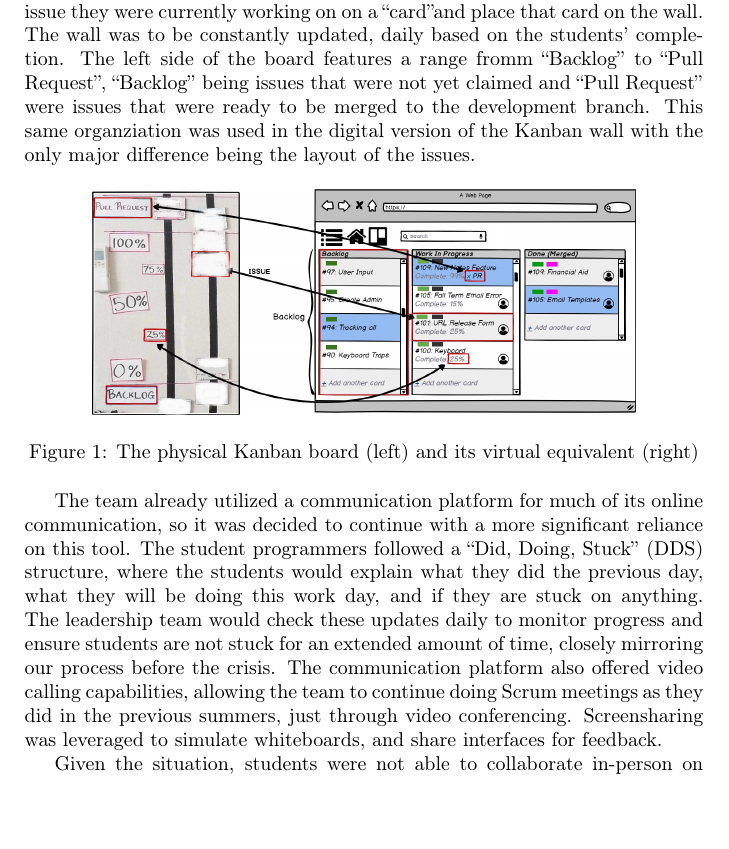
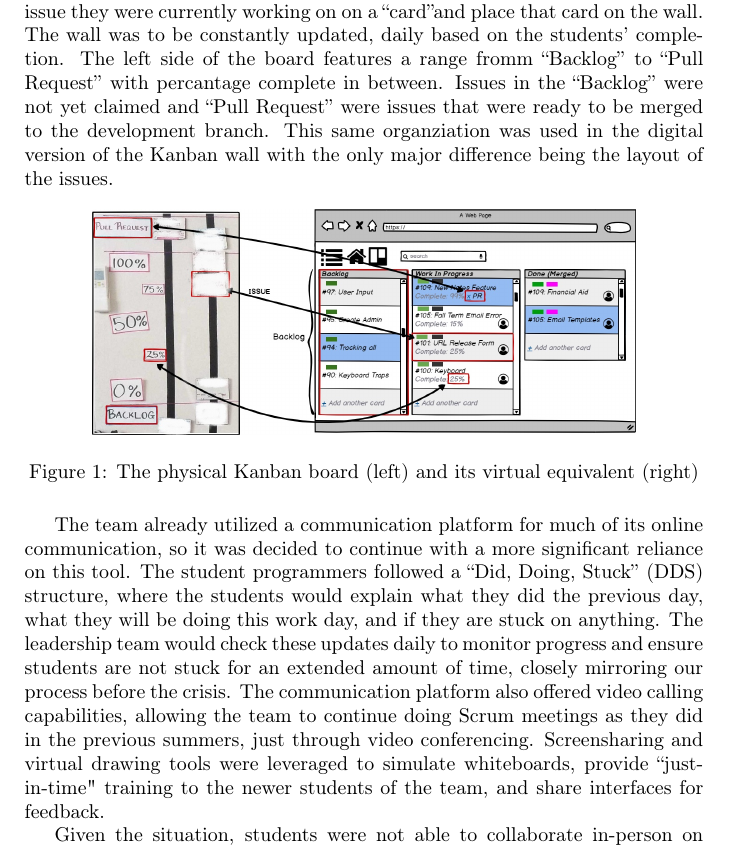
Before and after one commit to sheggen/SSDT-Impact-Paper, a LaTeX paper (main.tex, which reads covid.tex): part of page 8 of 11, cut so that both start at the same text, the shorter picture padded with empty space. Compiled offline with pdfLaTeX.

Commit message:
mo' changes

```diff
--- a/covid.tex
+++ b/covid.tex
@@ -7,7 +7,7 @@ The SSDT team worked with the administration to permit students to work on softw
 The leadership team prepared by reprioritizing all of the remaining issues in the queue. They then did a thorough walkthrough of the current application to identify new issues, as some work was unfinished as students left campus in a hurry. The final and most important step was deciding which tools the team would use that would most closely resemble the workflow that existed while on-campus. Ultimately, the leadership team identified four tools that were key to facilitating student success in a remote SSDT environment: 1) a digital version of the Kanban board for organizing tasks; 2) a communication platform to facilitate online meetings; 3) a wireframing tool for creating low-fidelity prototypes, replacing our paper prototyping process; and 4) a collaborative code editor for modeling pair programming. The next section details how these tools were implemented.
 
 \subsection{New Tools and Processes}
-Above all else, constant and consistent communication between the students and the leadership team was of the utmost importance. Having good visibility on what everyone was working on would be the first step in ensuring progress. An online Kanban board was used to digitize the physical board in our worksspace. Figure~\ref{fig:digitalkanban} shows the old and new versions of the Kanban board, indicating related objects on each. The old version of the board required students to write issue they were currently working on on a ``card''and place that card on the wall. The wall was to be constantly updated, daily based on the students' completion. The left side of the board features a range fromm ``Backlog'' to ``Pull Request'', ``Backlog'' being issues that were not yet claimed and ``Pull Request'' were issues that were ready to be merged to the development branch. This same organziation was used in the digital version of the Kanban wall with the only major difference being the layout of the issues.
+Above all else, constant and consistent communication between the students and the leadership team was of the utmost importance. Having good visibility on what everyone was working on would be the first step in ensuring progress. An online Kanban board was used to digitize the physical board in our worksspace. Figure~\ref{fig:digitalkanban} shows the old and new versions of the Kanban board, indicating related objects on each. The old version of the board required students to write issue they were currently working on on a ``card''and place that card on the wall. The wall was to be constantly updated, daily based on the students' completion. The left side of the board features a range fromm ``Backlog'' to ``Pull Request'' with percantage complete in between. Issues in the  ``Backlog''  were not yet claimed and ``Pull Request'' were issues that were ready to be merged to the development branch. This same organziation was used in the digital version of the Kanban wall with the only major difference being the layout of the issues.
 
 \begin{figure}[h]
  \centering
@@ -16,7 +16,7 @@ Above all else, constant and consistent communication between the students and t
  \label{fig:digitalkanban}
 \end{figure}
 
-The team already utilized a communication platform for much of its online communication, so it was decided to continue with a more significant reliance on this tool. The student programmers followed a ``Did, Doing, Stuck'' (DDS) structure, where the students would explain what they did the previous day, what they will be doing this work day, and if they are stuck on anything. The leadership team would check these updates daily to monitor progress and ensure students are not stuck for an extended amount of time, closely mirroring our process before the crisis. The communication platform also offered video calling capabilities, allowing the team to continue doing Scrum meetings as they did in the previous summers, just through video conferencing. Screensharing was leveraged to simulate whiteboards, and share interfaces for feedback.
+The team already utilized a communication platform for much of its online communication, so it was decided to continue with a more significant reliance on this tool. The student programmers followed a ``Did, Doing, Stuck'' (DDS) structure, where the students would explain what they did the previous day, what they will be doing this work day, and if they are stuck on anything. The leadership team would check these updates daily to monitor progress and ensure students are not stuck for an extended amount of time, closely mirroring our process before the crisis. The communication platform also offered video calling capabilities, allowing the team to continue doing Scrum meetings as they did in the previous summers, just through video conferencing. Screensharing and virtual drawing tools were leveraged to simulate whiteboards,  provide “just-in-time" training to the newer students of the team, and share interfaces for feedback.
 
 Given the situation, students were not able to collaborate in-person on paper prototypes. Instead, an online collaborative wireframing tool was used to create mockups. The wireframing tool proved nearly as effective as paper prototyping, because it allowed designs to be responsive and perform like actual webpages (e.g., demonstrating ``on click" events). This ensured that the team did not stray from our design standards, and introduced a tool that provides an efficient way to prototype interfaces that will be adopted post-pandemic.
 
```
Also changed, not shown: covid.tex (4 more changed lines).
